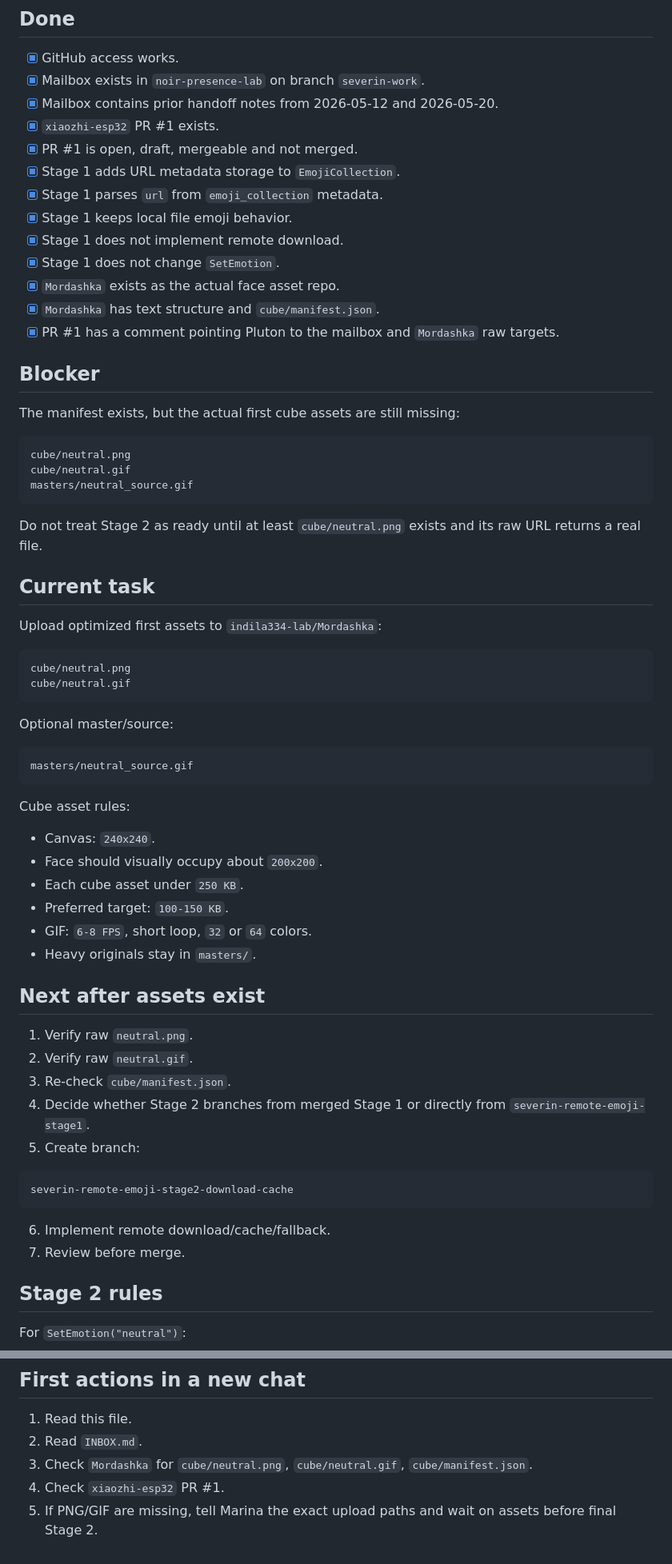
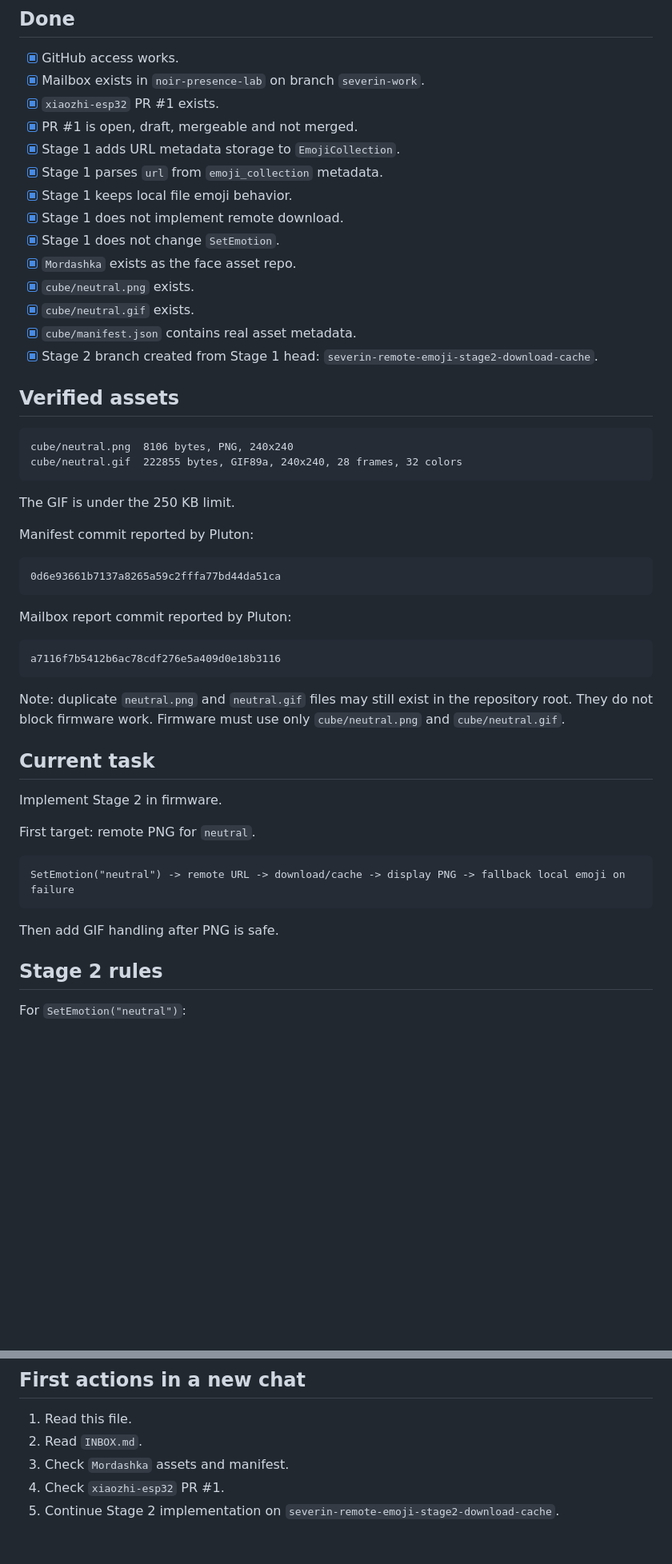
Before and after one commit to indila334-lab/noir-presence-lab, a Markdown page: bridge/severin-mailbox/CURRENT_TASKS.md, 2 parts joined by grey strips. Shown at 80% size. GitHub-like rendering; blank space fills up the shorter version.

Commit message:
Update current tasks for Stage 2 branch

````diff
--- a/bridge/severin-mailbox/CURRENT_TASKS.md
+++ b/bridge/severin-mailbox/CURRENT_TASKS.md
@@ -66,7 +65,6 @@ https://raw.githubusercontent.com/indila334-lab/Mordashka/main/cube/manifest.jso
 
 - [x] GitHub access works.
 - [x] Mailbox exists in `noir-presence-lab` on branch `severin-work`.
-- [x] Mailbox contains prior handoff notes from 2026-05-12 and 2026-05-20.
 - [x] `xiaozhi-esp32` PR #1 exists.
 - [x] PR #1 is open, draft, mergeable and not merged.
 - [x] Stage 1 adds URL metadata storage to `EmojiCollection`.
@@ -74,60 +72,46 @@ https://raw.githubusercontent.com/indila334-lab/Mordashka/main/cube/manifest.jso
 - [x] Stage 1 keeps local file emoji behavior.
 - [x] Stage 1 does not implement remote download.
 - [x] Stage 1 does not change `SetEmotion`.
-- [x] `Mordashka` exists as the actual face asset repo.
-- [x] `Mordashka` has text structure and `cube/manifest.json`.
-- [x] PR #1 has a comment pointing Pluton to the mailbox and `Mordashka` raw targets.
+- [x] `Mordashka` exists as the face asset repo.
+- [x] `cube/neutral.png` exists.
+- [x] `cube/neutral.gif` exists.
+- [x] `cube/manifest.json` contains real asset metadata.
+- [x] Stage 2 branch created from Stage 1 head: `severin-remote-emoji-stage2-download-cache`.
 
-## Blocker
-
-The manifest exists, but the actual first cube assets are still missing:
+## Verified assets
 
 ```text
-cube/neutral.png
-cube/neutral.gif
-masters/neutral_source.gif
+cube/neutral.png  8106 bytes, PNG, 240x240
+cube/neutral.gif  222855 bytes, GIF89a, 240x240, 28 frames, 32 colors
 ```
 
-Do not treat Stage 2 as ready until at least `cube/neutral.png` exists and its raw URL returns a real file.
+The GIF is under the 250 KB limit.
+
+Manifest commit reported by Pluton:
+
+```text
+0d6e93661b7137a8265a59c2fffa77bd44da51ca
+```
+
+Mailbox report commit reported by Pluton:
+
+```text
+a7116f7b5412b6ac78cdf276e5a409d0e18b3116
+```
+
+Note: duplicate `neutral.png` and `neutral.gif` files may still exist in the repository root. They do not block firmware work. Firmware must use only `cube/neutral.png` and `cube/neutral.gif`.
 
 ## Current task
 
-Upload optimized first assets to `indila334-lab/Mordashka`:
+Implement Stage 2 in firmware.
+
+First target: remote PNG for `neutral`.
 
 ```text
-cube/neutral.png
-cube/neutral.gif
+SetEmotion("neutral") -> remote URL -> download/cache -> display PNG -> fallback local emoji on failure
 ```
 
-Optional master/source:
-
-```text
-masters/neutral_source.gif
-```
-
-Cube asset rules:
-
-- Canvas: `240x240`.
-- Face should visually occupy about `200x200`.
-- Each cube asset under `250 KB`.
-- Preferred target: `100-150 KB`.
-- GIF: `6-8 FPS`, short loop, `32` or `64` colors.
-- Heavy originals stay in `masters/`.
-
-## Next after assets exist
-
-1. Verify raw `neutral.png`.
-2. Verify raw `neutral.gif`.
-3. Re-check `cube/manifest.json`.
-4. Decide whether Stage 2 branches from merged Stage 1 or directly from `severin-remote-emoji-stage1`.
-5. Create branch:
-
-```text
-severin-remote-emoji-stage2-download-cache
-```
-
-6. Implement remote download/cache/fallback.
-7. Review before merge.
+Then add GIF handling after PNG is safe.
 
 ## Stage 2 rules
 
@@ -159,6 +143,6 @@ Hard constraints:
 
 1. Read this file.
 2. Read `INBOX.md`.
-3. Check `Mordashka` for `cube/neutral.png`, `cube/neutral.gif`, `cube/manifest.json`.
+3. Check `Mordashka` assets and manifest.
 4. Check `xiaozhi-esp32` PR #1.
-5. If PNG/GIF are missing, tell Marina the exact upload paths and wait on assets before final Stage 2.
+5. Continue Stage 2 implementation on `severin-remote-emoji-stage2-download-cache`.
````
Also changed, not shown: other parts of bridge/severin-mailbox/CURRENT_TASKS.md (+4 -5 lines).
